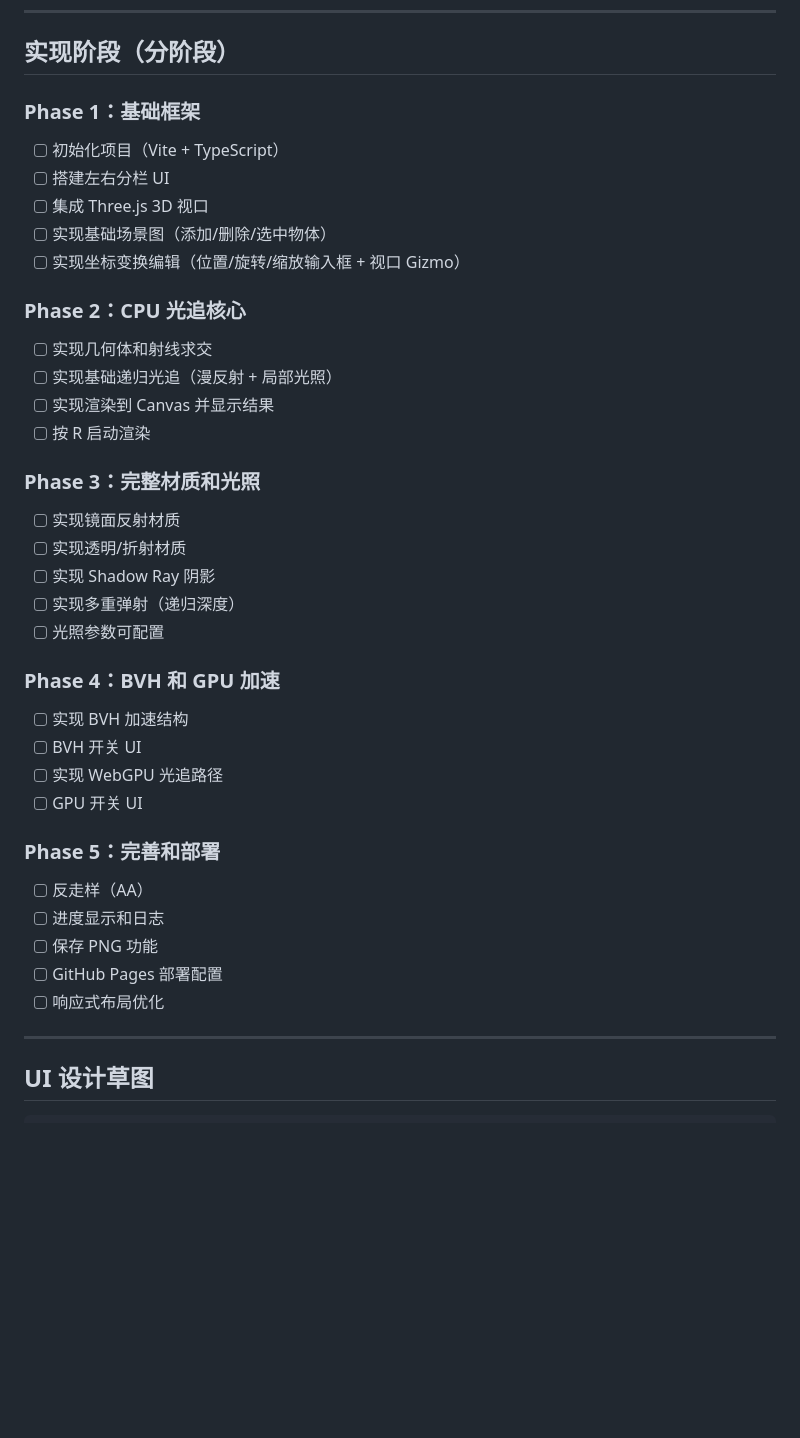
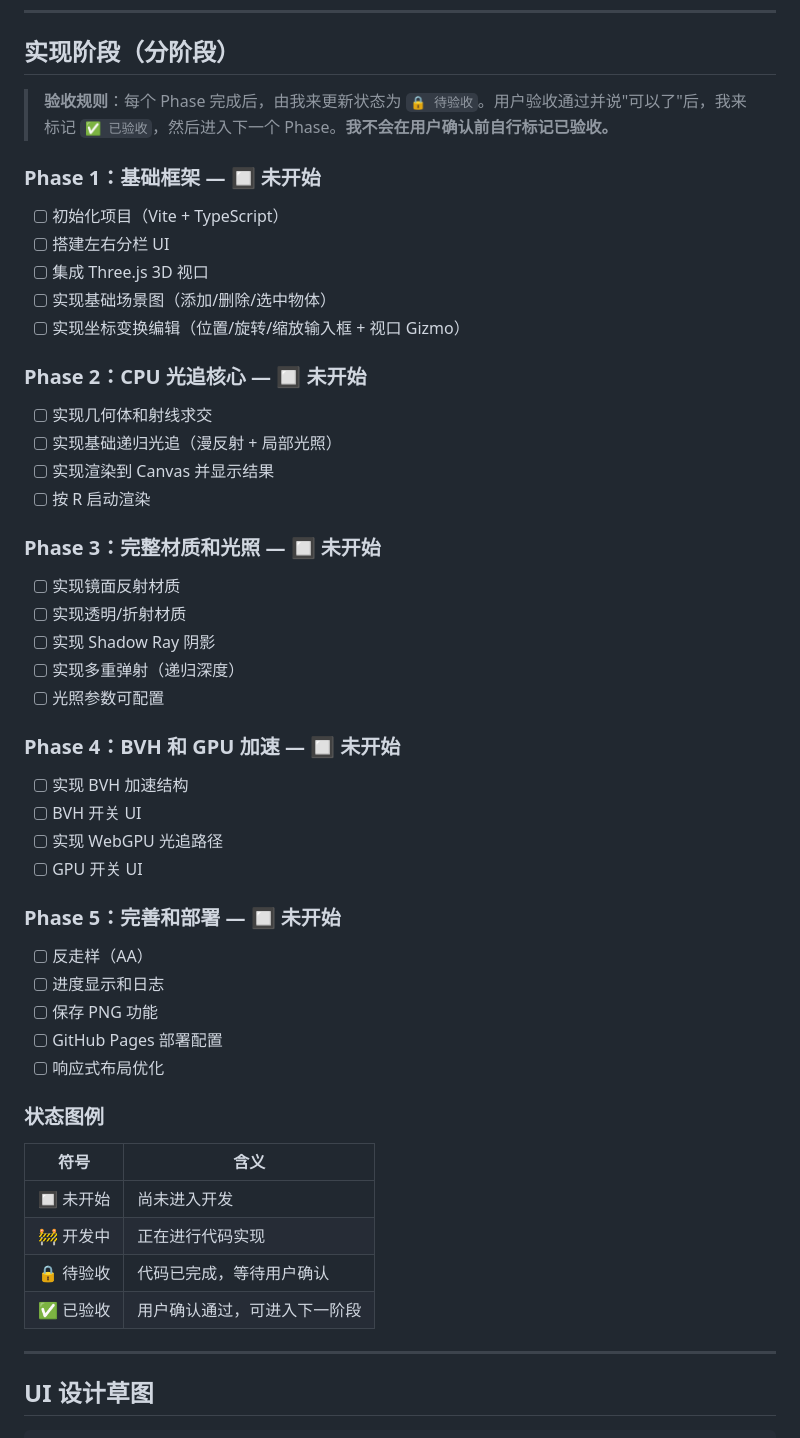
Before and after one commit to lunchinm/RayTracer, a Markdown page: PLAN.md, the part around the change. Drawn GitHub-style; blank space fills up the shorter version.

Commit message:
Update plan: add Phase acceptance status system

```diff
--- a/PLAN.md
+++ b/PLAN.md
@@ -170,38 +170,49 @@ I = I_local + ks * I_reflect + kt * I_refract
 
 ## 实现阶段（分阶段）
 
-### Phase 1：基础框架
+> **验收规则**：每个 Phase 完成后，由我来更新状态为 `🔒 待验收`。用户验收通过并说"可以了"后，我来标记 `✅ 已验收`，然后进入下一个 Phase。**我不会在用户确认前自行标记已验收。**
+
+### Phase 1：基础框架 — 🔲 未开始
 - [ ] 初始化项目（Vite + TypeScript）
 - [ ] 搭建左右分栏 UI
 - [ ] 集成 Three.js 3D 视口
 - [ ] 实现基础场景图（添加/删除/选中物体）
 - [ ] 实现坐标变换编辑（位置/旋转/缩放输入框 + 视口 Gizmo）
 
-### Phase 2：CPU 光追核心
+### Phase 2：CPU 光追核心 — 🔲 未开始
 - [ ] 实现几何体和射线求交
 - [ ] 实现基础递归光追（漫反射 + 局部光照）
 - [ ] 实现渲染到 Canvas 并显示结果
 - [ ] 按 R 启动渲染
 
-### Phase 3：完整材质和光照
+### Phase 3：完整材质和光照 — 🔲 未开始
 - [ ] 实现镜面反射材质
 - [ ] 实现透明/折射材质
 - [ ] 实现 Shadow Ray 阴影
 - [ ] 实现多重弹射（递归深度）
 - [ ] 光照参数可配置
 
-### Phase 4：BVH 和 GPU 加速
+### Phase 4：BVH 和 GPU 加速 — 🔲 未开始
 - [ ] 实现 BVH 加速结构
 - [ ] BVH 开关 UI
 - [ ] 实现 WebGPU 光追路径
 - [ ] GPU 开关 UI
 
-### Phase 5：完善和部署
+### Phase 5：完善和部署 — 🔲 未开始
 - [ ] 反走样（AA）
 - [ ] 进度显示和日志
 - [ ] 保存 PNG 功能
 - [ ] GitHub Pages 部署配置
 - [ ] 响应式布局优化
+
+### 状态图例
+
+| 符号 | 含义 |
+|------|------|
+| 🔲 未开始 | 尚未进入开发 |
+| 🚧 开发中 | 正在进行代码实现 |
+| 🔒 待验收 | 代码已完成，等待用户确认 |
+| ✅ 已验收 | 用户确认通过，可进入下一阶段 |
 
 ---
 
```
